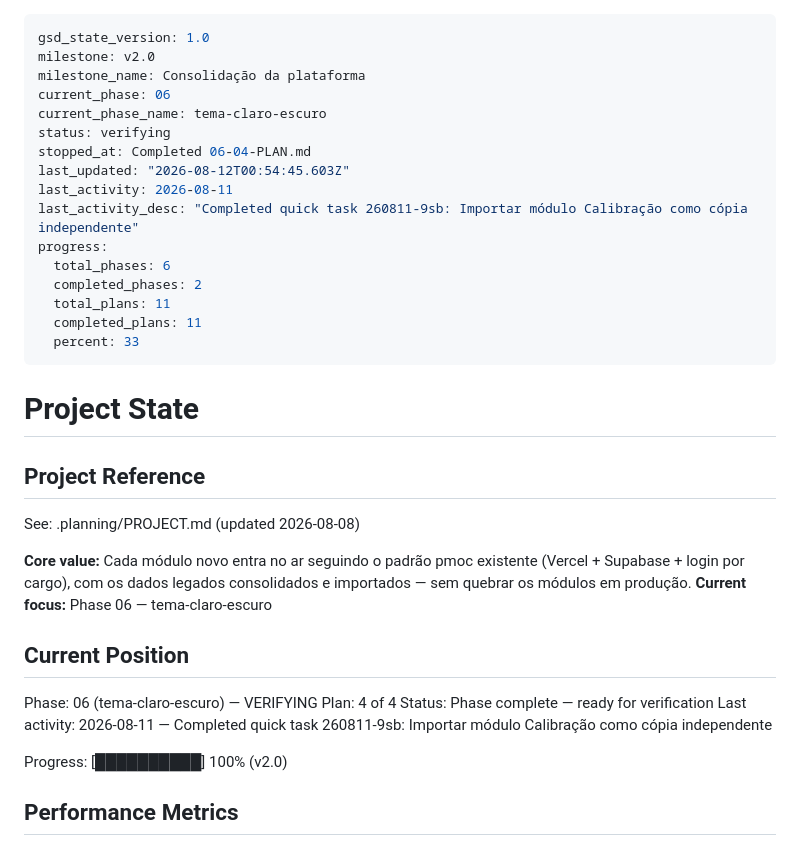
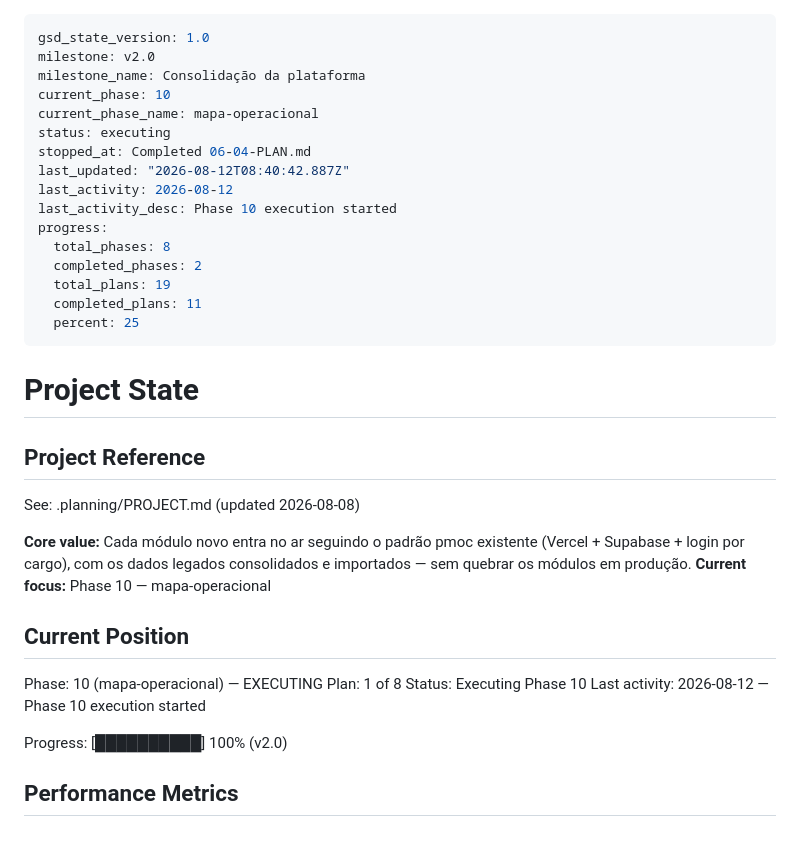
Before and after one commit to lucianoET/pmoc, a Markdown page: .planning/STATE.md, the part around the change. Drawn GitHub-style.

Commit message:
chore(10): marca início da execução da Fase 10

```diff
--- a/.planning/STATE.md
+++ b/.planning/STATE.md
@@ -2,19 +2,19 @@
 gsd_state_version: 1.0
 milestone: v2.0
 milestone_name: Consolidação da plataforma
-current_phase: 06
-current_phase_name: tema-claro-escuro
-status: verifying
+current_phase: 10
+current_phase_name: mapa-operacional
+status: executing
 stopped_at: Completed 06-04-PLAN.md
-last_updated: "2026-08-12T00:54:45.603Z"
-last_activity: 2026-08-11
-last_activity_desc: "Completed quick task 260811-9sb: Importar módulo Calibração como cópia independente"
+last_updated: "2026-08-12T08:40:42.887Z"
+last_activity: 2026-08-12
+last_activity_desc: Phase 10 execution started
 progress:
-  total_phases: 6
+  total_phases: 8
   completed_phases: 2
-  total_plans: 11
+  total_plans: 19
   completed_plans: 11
-  percent: 33
+  percent: 25
 ---
 
 # Project State
@@ -24,14 +24,14 @@ progress:
 See: .planning/PROJECT.md (updated 2026-08-08)
 
 **Core value:** Cada módulo novo entra no ar seguindo o padrão pmoc existente (Vercel + Supabase + login por cargo), com os dados legados consolidados e importados — sem quebrar os módulos em produção.
-**Current focus:** Phase 06 — tema-claro-escuro
+**Current focus:** Phase 10 — mapa-operacional
 
 ## Current Position
 
-Phase: 06 (tema-claro-escuro) — VERIFYING
-Plan: 4 of 4
-Status: Phase complete — ready for verification
-Last activity: 2026-08-11 — Completed quick task 260811-9sb: Importar módulo Calibração como cópia independente
+Phase: 10 (mapa-operacional) — EXECUTING
+Plan: 1 of 8
+Status: Executing Phase 10
+Last activity: 2026-08-12 — Phase 10 execution started
 
 Progress: [██████████] 100% (v2.0)
 
```
